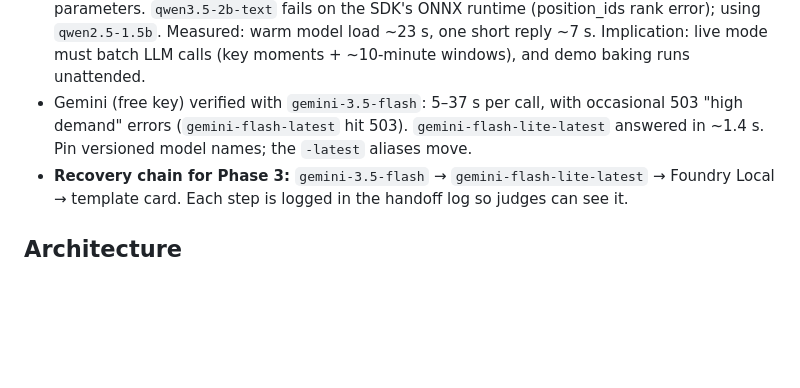
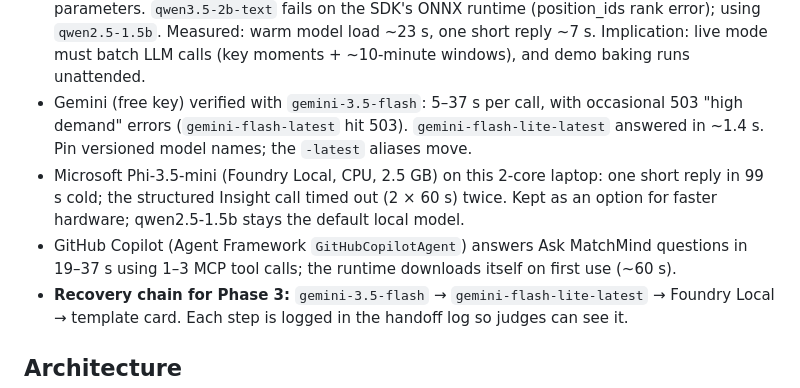
Before and after one commit to ALISAEED-1/matchmind, a Markdown page: docs/PLAN.md, the part around the change. Drawn GitHub-style; blank space fills up the shorter version.

Commit message:
docs(plan): record Phi-3.5-mini and Copilot measurements
Co-Authored-By: Claude Opus 5.5 <noreply@anthropic.com>

```diff
--- a/docs/PLAN.md
+++ b/docs/PLAN.md
@@ -36,6 +36,11 @@ This file records the agreed architecture and schedule, plus changes from the br
 - Agent Framework's own Foundry Local connector pins `foundry-local-sdk` 0.5.x, which calls the removed `foundry service` CLI command. Our adapter (`llm/foundry_local.py`) uses SDK 2.x instead: in-process load + its built-in OpenAI-compatible web service.
 - Dev machine: 2-core i7-5600U, 8 GB RAM, no usable GPU, so only CPU models up to ~2B parameters. `qwen3.5-2b-text` fails on the SDK's ONNX runtime (position_ids rank error); using `qwen2.5-1.5b`. Measured: warm model load ~23 s, one short reply ~7 s. Implication: live mode must batch LLM calls (key moments + ~10-minute windows), and demo baking runs unattended.
 - Gemini (free key) verified with `gemini-3.5-flash`: 5–37 s per call, with occasional 503 "high demand" errors (`gemini-flash-latest` hit 503). `gemini-flash-lite-latest` answered in ~1.4 s. Pin versioned model names; the `-latest` aliases move.
+- Microsoft Phi-3.5-mini (Foundry Local, CPU, 2.5 GB) on this 2-core laptop: one short reply in
+  99 s cold; the structured Insight call timed out (2 × 60 s) twice. Kept as an option for faster
+  hardware; qwen2.5-1.5b stays the default local model.
+- GitHub Copilot (Agent Framework `GitHubCopilotAgent`) answers Ask MatchMind questions in
+  19–37 s using 1–3 MCP tool calls; the runtime downloads itself on first use (~60 s).
 - **Recovery chain for Phase 3:** `gemini-3.5-flash` → `gemini-flash-lite-latest` → Foundry Local → template card. Each step is logged in the handoff log so judges can see it.
 
 ## Architecture
```
